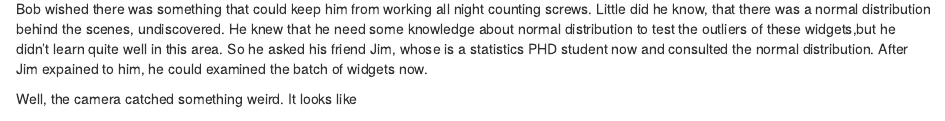
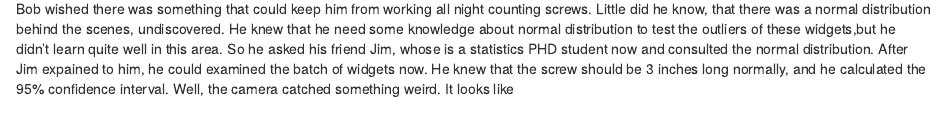
Before and after one commit to jwillers/Taming-of-Chance, an R Markdown document (GroupStory.Rmd): the page in a window 1100 px wide, from 1080 px down. Rendered offline with R 4.5, knitr and Pandoc, with nearby package versions; code that draws random numbers runs with fixed seeds of ours; some code elsewhere in the file could not run offline.

Commit message:
one sentence more

````diff
--- a/GroupStory.Rmd
+++ b/GroupStory.Rmd
@@ -38,7 +38,7 @@ sc_plot
 ```
 Bob wished there was something that could keep him from working all night counting screws. Little did he know, that there was a normal distribution behind the scenes, undiscovered.
 He knew that he need some knowledge about normal distribution to test the outliers of these widgets,but he didn't learn quite well in this area. So he asked his friend Jim, whose is a statistics PHD student now and consulted the normal distribution. After Jim expained to him, he could examined the batch of widgets now.
-
+He knew that the screw should be 3 inches long normally, and he calculated the 95% confidence interval.
 Well, the camera catched something weird. It looks like
 
 ```{r echo=FALSE, warning=FALSE, message=FALSE}
````
